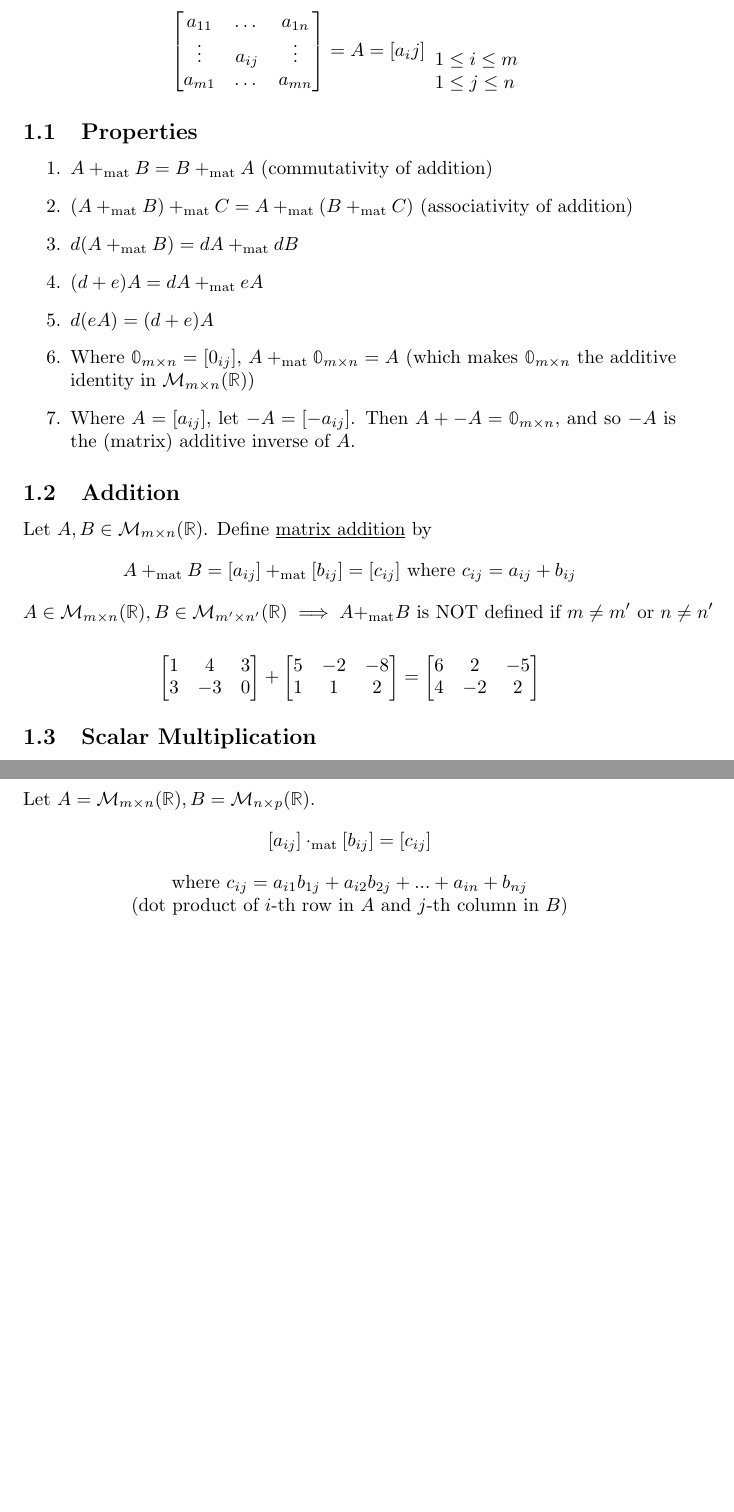
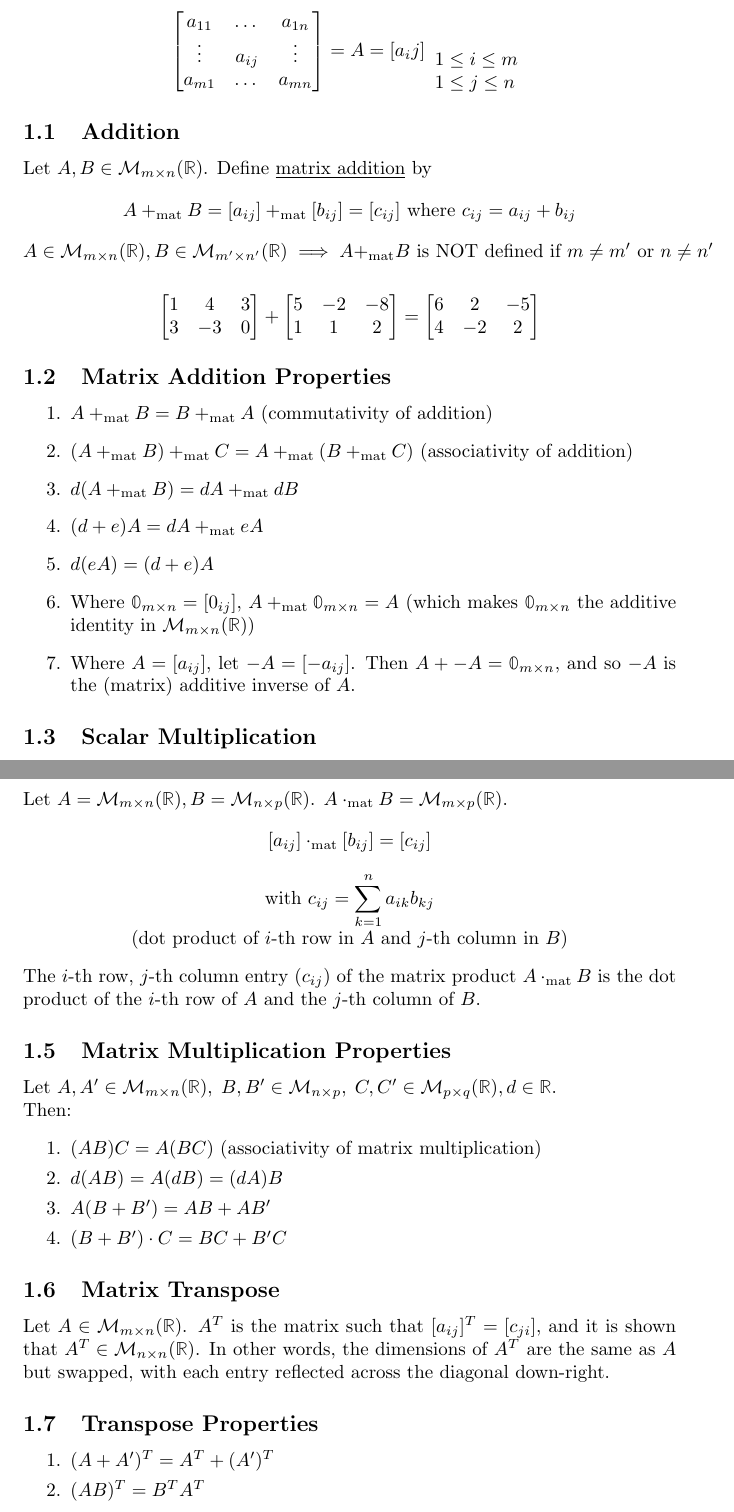
Before and after one commit to cipnrkorvo1/math545, a LaTeX document (notes/notes1.tex): two parts of pages 1 and 2 of 2, joined at a grey line, cut so that both start at the same text, the shorter picture padded with empty space. Compiled offline with pdfLaTeX.

Commit message:
matrix multiplication, transpose

```diff
--- a/notes/notes1.tex
+++ b/notes/notes1.tex
@@ -1,7 +1,7 @@
 \documentclass{article}
 \usepackage{graphicx} % Required for inserting images
 %\usepackage[a4paper, total={6in, 8in}]{geometry}
-\usepackage{amsmath, amssymb, amsthm, empheq, mathtools, bbold}
+\usepackage{amsmath, amssymb, amsthm, empheq, mathtools, bbold, enumitem}
 
 \newcommand{\reals}{\mathbb{R}}
 
@@ -25,16 +25,6 @@
 	\end{array}
 }
 \]
-\subsection{Properties}
-\begin{enumerate}
-	\item $A \matadd B = B \matadd A$ (commutativity of addition)
-	\item $(A \matadd B) \matadd C = A \matadd (B \matadd C)$ (associativity of addition)
-	\item $d(A \matadd B) = dA \matadd dB$
-	\item $(d+e)A = dA \matadd eA$
-	\item $d(eA) = (d+e)A$
-	\item Where $\mathbb{0}_{\mxn} = [0_{ij}]$, $A \matadd \mathbb{0}_{\mxn} = A$ (which makes $\mathbb{0}_{\mxn}$ the additive identity in $\mathcal{M}_{\mxn}(\reals)$)
-	\item Where $A = [a_{ij}]$, let $-A = [-a_{ij}]$. Then $A + -A = \mathbb{0}_{\mxn}$, and so $-A$ is the (matrix) additive inverse of $A$.
-\end{enumerate}
 
 \subsection{Addition}
 Let $A, B \in \mathcal{M}_{m\times n}(\reals)$. Define \underline{matrix addition} by
@@ -56,6 +46,18 @@ Let $A, B \in \mathcal{M}_{m\times n}(\reals)$. Define \underline{matrix additio
 		4&-2&2
 	\end{bmatrix}
 \end{align*}
+
+\subsection{Matrix Addition Properties}
+\begin{enumerate}
+	\item $A \matadd B = B \matadd A$ (commutativity of addition)
+	\item $(A \matadd B) \matadd C = A \matadd (B \matadd C)$ (associativity of addition)
+	\item $d(A \matadd B) = dA \matadd dB$
+	\item $(d+e)A = dA \matadd eA$
+	\item $d(eA) = (d+e)A$
+	\item Where $\mathbb{0}_{\mxn} = [0_{ij}]$, $A \matadd \mathbb{0}_{\mxn} = A$ (which makes $\mathbb{0}_{\mxn}$ the additive identity in $\mathcal{M}_{\mxn}(\reals)$)
+	\item Where $A = [a_{ij}]$, let $-A = [-a_{ij}]$. Then $A + -A = \mathbb{0}_{\mxn}$, and so $-A$ is the (matrix) additive inverse of $A$.
+\end{enumerate}
+
 \subsection{Scalar Multiplication}
 Let $A \in \mathcal{M}_{\mxn}(\reals)$ and $c \in \reals$.
 \[cA = [c\cdot a_{ij}]\]
@@ -66,12 +68,33 @@ Let $A \in \mathcal{M}_{\mxn}(\reals)$ and $c \in \reals$.
 \subsection{Matrix Multiplication}
 Let $A = \begin{bmatrix}a_1 &\dots& a_n\end{bmatrix}$ and $\begin{bmatrix} b_1\\b_2\\\dots\\b_n \end{bmatrix}$. Define the \underline{dot product} of $A$ and $B$ by
 \[A \cdot B = a_1b_1 + a_2b_2 + \dots + a_nb_n \in \reals\]
-Let $A = \mathcal{M}_{\mxn}(\reals), B = \mathcal{M}_{n \times p}(\reals)$.
+Let $A = \mathcal{M}_{\mxn}(\reals), B = \mathcal{M}_{n \times p}(\reals)$. $A\matdot B = \mathcal{M}_{m \times p}(\reals)$.
 \[[a_{ij}] \matdot [b_{ij}] = [c_{ij}]\]
-\[\text{where } c_{ij} = a_{i1}b_{1j} + a_{i2}b_{2j}+...+a_{in}+b_{nj}\]
+\[\text{with } c_{ij} = \sum_{k=1}^{n}a_{ik}b_{kj}  % a_{i1}b_{1j} + a_{i2}b_{2j}+...+a_{in}+b_{nj}
+\]
 \begin{center}
 	\vspace{-.8em}
 	(dot product of $i$-th row in $A$ and $j$-th column in $B$)
 \end{center}
+The $i$-th row, $j$-th column entry ($c_{ij}$) of the matrix product $A \matdot B$ is the dot product of the $i$-th row of $A$ and the $j$-th column of $B$.
+
+\subsection{Matrix Multiplication Properties}
+Let $A,A' \in \mathcal{M}_{m \times n}(\reals),\; B,B' \in \mathcal{M}_{n \times p}, \; C,C' \in \mathcal{M}_{p \times q}(\reals), d \in \reals$.\\
+Then:
+\begin{enumerate}[itemsep=0pt]
+	\item $(AB)C = A(BC)$ (associativity of matrix multiplication)
+	\item $d(AB) = A(dB) = (dA)B$
+	\item $A(B + B') = AB + AB'$
+	\item $(B + B')\cdot C = BC + B'C$
+\end{enumerate}
+
+\subsection{Matrix Transpose}
+Let $A \in \mathcal{M}_{\mxn}(\reals)$. $A^T$ is the matrix such that $[a_{ij}]^T = [c_{ji}]$, and it is shown that $A^T \in \mathcal{M}_{n \times n}(\reals)$. In other words, the dimensions of $A^T$ are the same as $A$ but swapped, with each entry reflected across the diagonal down-right.
+
+\subsection{Transpose Properties}
+\begin{enumerate}[itemsep=0pt]
+	\item $(A + A')^T = A^T + (A')^T$
+	\item $(AB)^T = B^TA^T$
+\end{enumerate}
 
 \end{document}
```
